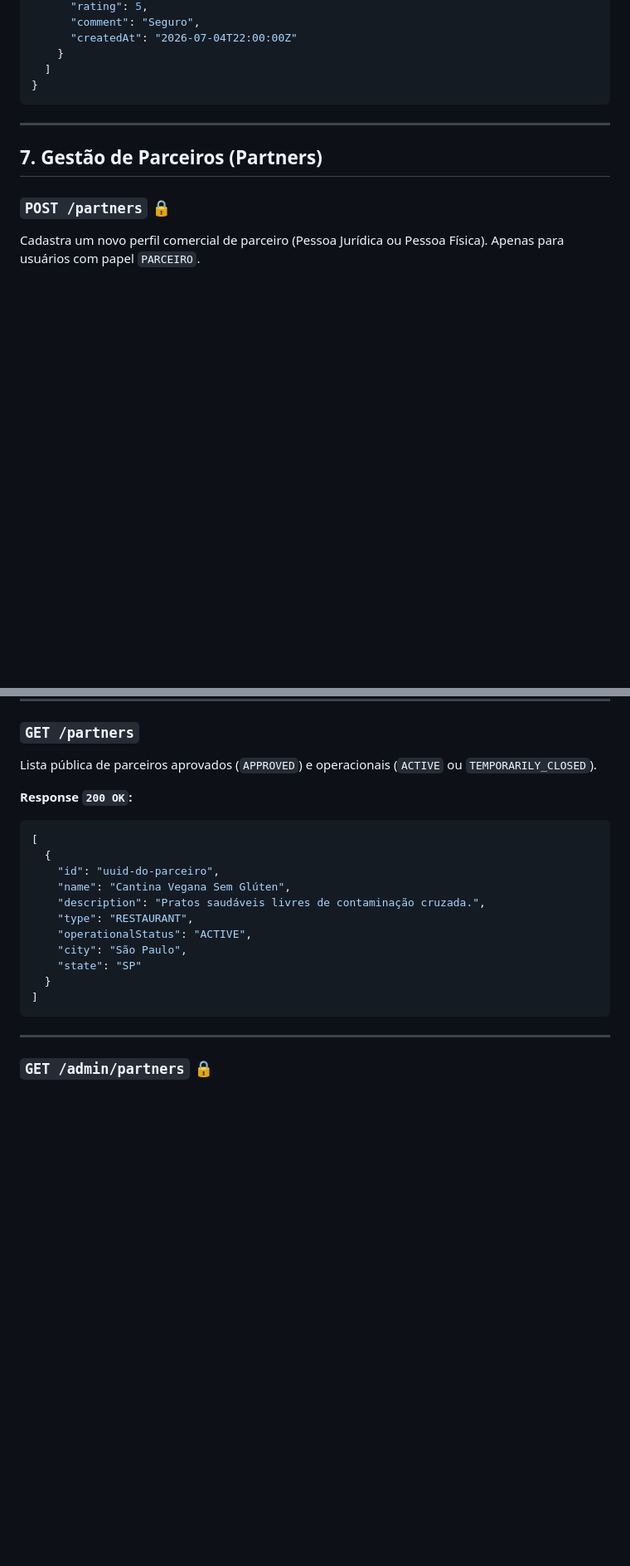
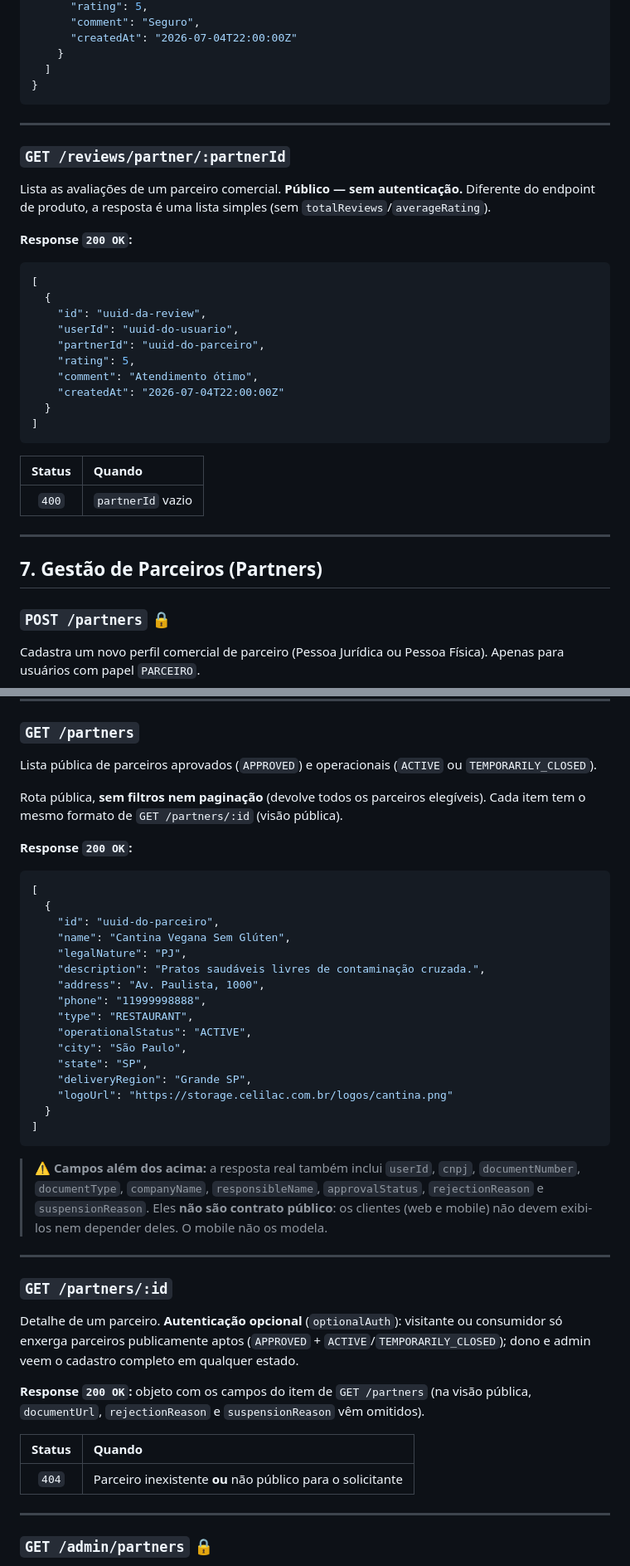
Before and after one commit to Celilac/celillac, a Markdown page: docs/API_CONTRACTS.md, 2 parts joined by grey strips. Shown at 83% size. Drawn GitHub-style; blank space fills up the shorter version.

````diff
--- a/docs/API_CONTRACTS.md
+++ b/docs/API_CONTRACTS.md
@@ -957,6 +957,30 @@ Recupera todas as avaliações de um produto específico e sua média.
 
 ---
 
+### `GET /reviews/partner/:partnerId`
+
+Lista as avaliações de um parceiro comercial. **Público — sem autenticação.** Diferente do endpoint de produto, a resposta é uma lista simples (sem `totalReviews`/`averageRating`).
+
+**Response `200 OK`:**
+```json
+[
+  {
+    "id": "uuid-da-review",
+    "userId": "uuid-do-usuario",
+    "partnerId": "uuid-do-parceiro",
+    "rating": 5,
+    "comment": "Atendimento ótimo",
+    "createdAt": "2026-07-04T22:00:00Z"
+  }
+]
+```
+
+| Status | Quando |
+|:------:|:-------|
+| `400` | `partnerId` vazio |
+
+---
+
 ## 7. Gestão de Parceiros (Partners)
 
 ### `POST /partners` 🔒
@@ -1109,20 +1133,40 @@ Altera a disponibilidade operacional (`ACTIVE`, `INACTIVE`, `TEMPORARILY_CLOSED`
 ### `GET /partners`
 Lista pública de parceiros aprovados (`APPROVED`) e operacionais (`ACTIVE` ou `TEMPORARILY_CLOSED`).
 
+Rota pública, **sem filtros nem paginação** (devolve todos os parceiros elegíveis). Cada item tem o mesmo formato de `GET /partners/:id` (visão pública).
+
 **Response `200 OK`:**
 ```json
 [
   {
     "id": "uuid-do-parceiro",
     "name": "Cantina Vegana Sem Glúten",
+    "legalNature": "PJ",
     "description": "Pratos saudáveis livres de contaminação cruzada.",
+    "address": "Av. Paulista, 1000",
+    "phone": "11999998888",
     "type": "RESTAURANT",
     "operationalStatus": "ACTIVE",
     "city": "São Paulo",
-    "state": "SP"
+    "state": "SP",
+    "deliveryRegion": "Grande SP",
+    "logoUrl": "https://storage.celilac.com.br/logos/cantina.png"
   }
 ]
 ```
+
+> ⚠️ **Campos além dos acima:** a resposta real também inclui `userId`, `cnpj`, `documentNumber`, `documentType`, `companyName`, `responsibleName`, `approvalStatus`, `rejectionReason` e `suspensionReason`. Eles **não são contrato público**: os clientes (web e mobile) não devem exibi-los nem depender deles. O mobile não os modela.
+
+---
+
+### `GET /partners/:id`
+Detalhe de um parceiro. **Autenticação opcional** (`optionalAuth`): visitante ou consumidor só enxerga parceiros publicamente aptos (`APPROVED` + `ACTIVE`/`TEMPORARILY_CLOSED`); dono e admin veem o cadastro completo em qualquer estado.
+
+**Response `200 OK`:** objeto com os campos do item de `GET /partners` (na visão pública, `documentUrl`, `rejectionReason` e `suspensionReason` vêm omitidos).
+
+| Status | Quando |
+|:------:|:-------|
+| `404` | Parceiro inexistente **ou** não público para o solicitante |
 
 ---
 
````
Also changed, not shown: CHANGELOG.md (+1 -0 lines), docs/features/mobile-app.md (+27 -0 lines).
